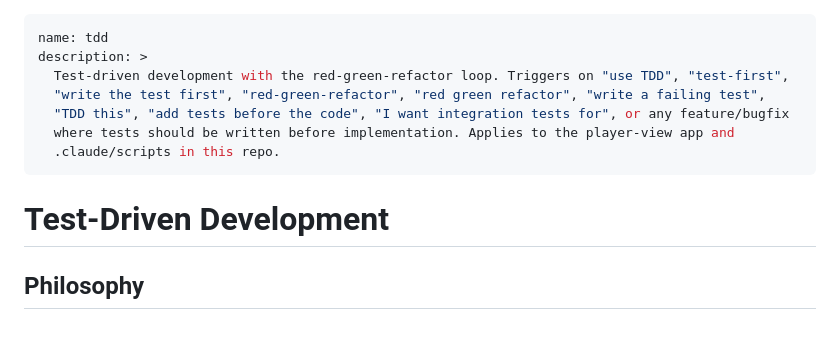
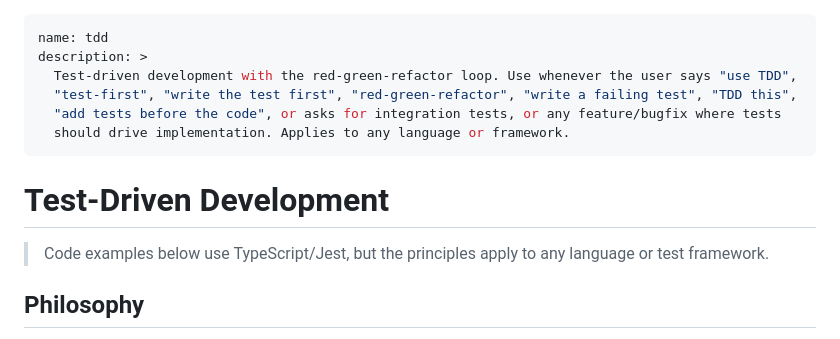
Before and after one commit to Thedougler/agent-skills, a Markdown page: tdd/SKILL.md, the part around the change. GitHub-like rendering.

```diff
--- a/tdd/SKILL.md
+++ b/tdd/SKILL.md
@@ -1,14 +1,15 @@
 ---
 name: tdd
 description: >
-  Test-driven development with the red-green-refactor loop. Triggers on "use TDD", "test-first",
-  "write the test first", "red-green-refactor", "red green refactor", "write a failing test",
-  "TDD this", "add tests before the code", "I want integration tests for", or any feature/bugfix
-  where tests should be written before implementation. Applies to the player-view app and
-  .claude/scripts in this repo.
+  Test-driven development with the red-green-refactor loop. Use whenever the user says "use TDD",
+  "test-first", "write the test first", "red-green-refactor", "write a failing test", "TDD this",
+  "add tests before the code", or asks for integration tests, or any feature/bugfix where tests
+  should drive implementation. Applies to any language or framework.
 ---
 
 # Test-Driven Development
+
+> Code examples below use TypeScript/Jest, but the principles apply to any language or test framework.
 
 ## Philosophy
 
```
Also changed, not shown: README.md (+6 -7 lines).
